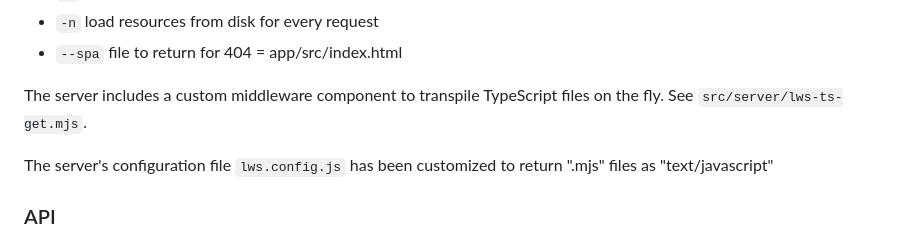
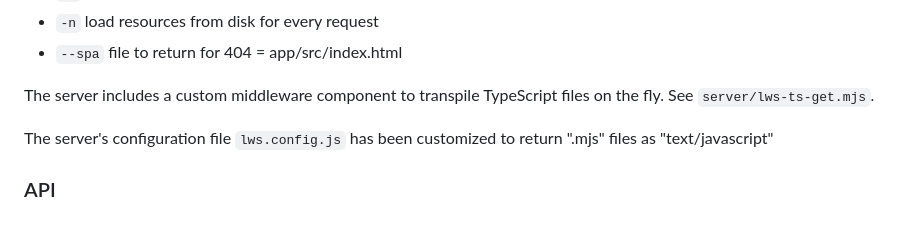
Before and after one commit to bitovi/router-4-web-component, a Markdown page: README.md, the part around the change. GitHub-like rendering.

Commit message:
Fix path in README file for TS middleware.

```diff
--- a/README.md
+++ b/README.md
@@ -29,7 +29,7 @@ The `local-web-server` is started with the following options:
 - `--spa` file to return for 404 = app/src/index.html
 
 The server includes a custom middleware component to transpile TypeScript files
-on the fly. See `src/server/lws-ts-get.mjs`.
+on the fly. See `server/lws-ts-get.mjs`.
 
 The server's configuration file `lws.config.js` has been customized to return
 ".mjs" files as "text/javascript"
```
